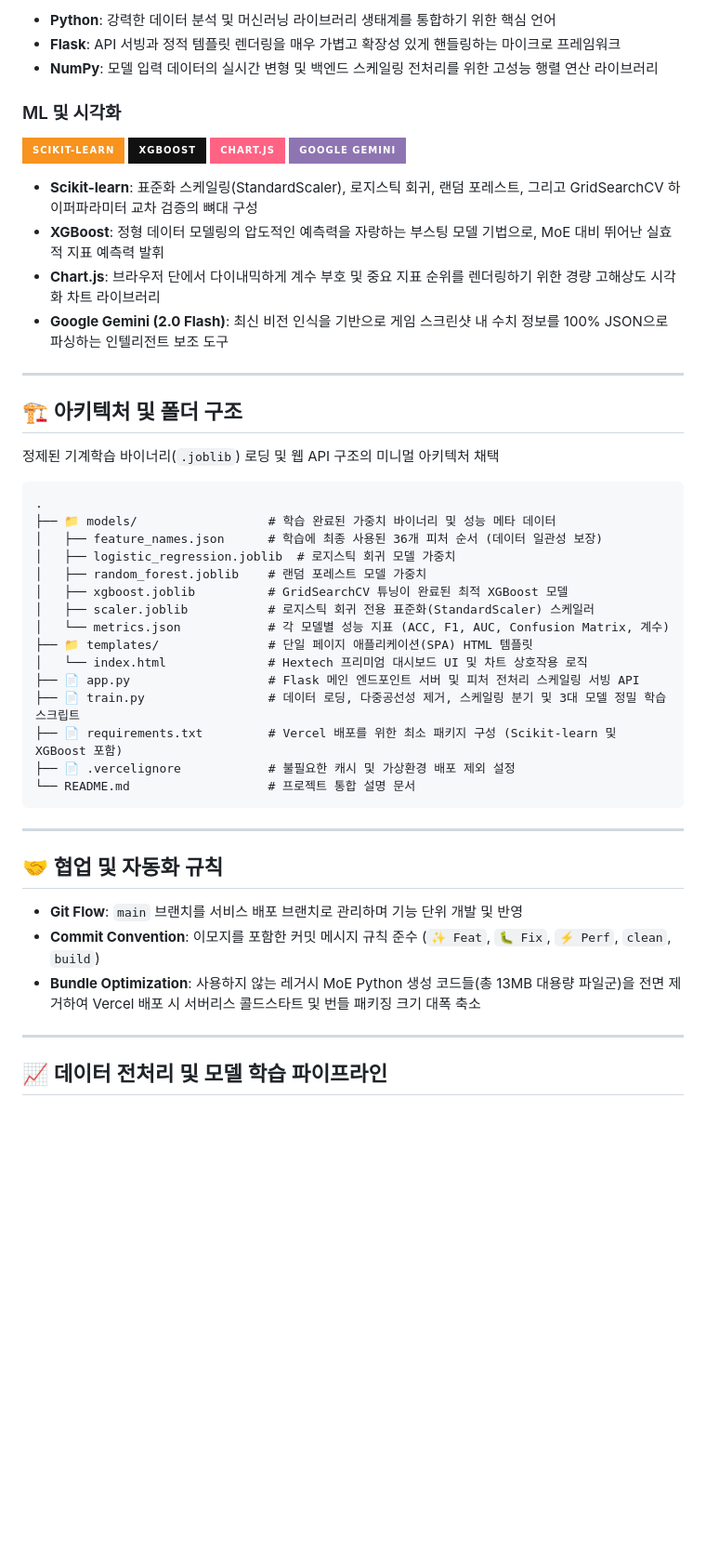
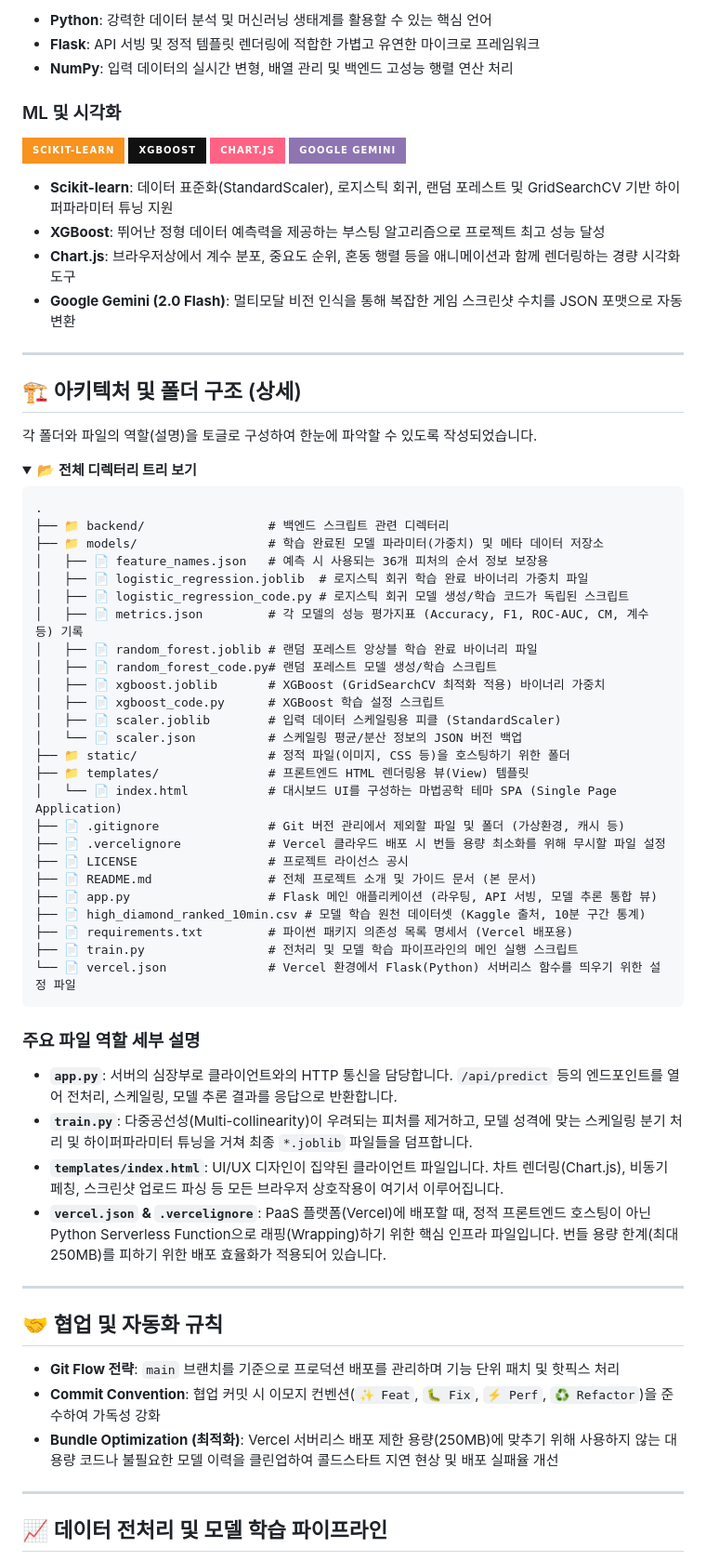
Before and after one commit to Giheon-Jeon/LoL-WinRate-10m, a Markdown page: README.md, the part around one of its changes. Shown at 93% size. Rendered like a GitHub page; folded sections open; badges without logos; blank space fills up the shorter version.

Commit message:
Docs: Update README with detailed directory structure and interactive elements

````diff
--- a/README.md
+++ b/README.md
@@ -52,50 +73,73 @@
 
-* **Python**: 강력한 데이터 분석 및 머신러닝 라이브러리 생태계를 통합하기 위한 핵심 언어
-* **Flask**: API 서빙과 정적 템플릿 렌더링을 매우 가볍고 확장성 있게 핸들링하는 마이크로 프레임워크
-* **NumPy**: 모델 입력 데이터의 실시간 변형 및 백엔드 스케일링 전처리를 위한 고성능 행렬 연산 라이브러리
+* **Python**: 강력한 데이터 분석 및 머신러닝 생태계를 활용할 수 있는 핵심 언어
+* **Flask**: API 서빙 및 정적 템플릿 렌더링에 적합한 가볍고 유연한 마이크로 프레임워크
+* **NumPy**: 입력 데이터의 실시간 변형, 배열 관리 및 백엔드 고성능 행렬 연산 처리
 
 ### ML 및 시각화
-![Scikit-Learn](https://img.shields.io/badge/scikit--learn-F7931E?style=for-the-badge&logo=scikit-learn&logoColor=white)
-![XGBoost](https://img.shields.io/badge/XGBoost-111111?style=for-the-badge&logo=xgboost&logoColor=white)
-![Chart.js](https://img.shields.io/badge/Chart.js-FF6384?style=for-the-badge&logo=chartdotjs&logoColor=white)
-![Google Gemini](https://img.shields.io/badge/Google_Gemini-8E75B2?style=for-the-badge&logo=google-gemini&logoColor=white)
+<p>
+  <img src="https://img.shields.io/badge/scikit--learn-F7931E?style=for-the-badge&logo=scikit-learn&logoColor=white" />
+  <img src="https://img.shields.io/badge/XGBoost-111111?style=for-the-badge&logo=xgboost&logoColor=white" />
+  <img src="https://img.shields.io/badge/Chart.js-FF6384?style=for-the-badge&logo=chartdotjs&logoColor=white" />
+  <img src="https://img.shields.io/badge/Google_Gemini-8E75B2?style=for-the-badge&logo=google-gemini&logoColor=white" />
+</p>
 
-* **Scikit-learn**: 표준화 스케일링(StandardScaler), 로지스틱 회귀, 랜덤 포레스트, 그리고 GridSearchCV 하이퍼파라미터 교차 검증의 뼈대 구성
-* **XGBoost**: 정형 데이터 모델링의 압도적인 예측력을 자랑하는 부스팅 모델 기법으로, MoE 대비 뛰어난 실효적 지표 예측력 발휘
-* **Chart.js**: 브라우저 단에서 다이내믹하게 계수 부호 및 중요 지표 순위를 렌더링하기 위한 경량 고해상도 시각화 차트 라이브러리
-* **Google Gemini (2.0 Flash)**: 최신 비전 인식을 기반으로 게임 스크린샷 내 수치 정보를 100% JSON으로 파싱하는 인텔리전트 보조 도구
+* **Scikit-learn**: 데이터 표준화(StandardScaler), 로지스틱 회귀, 랜덤 포레스트 및 GridSearchCV 기반 하이퍼파라미터 튜닝 지원
+* **XGBoost**: 뛰어난 정형 데이터 예측력을 제공하는 부스팅 알고리즘으로 프로젝트 최고 성능 달성
+* **Chart.js**: 브라우저상에서 계수 분포, 중요도 순위, 혼동 행렬 등을 애니메이션과 함께 렌더링하는 경량 시각화 도구
+* **Google Gemini (2.0 Flash)**: 멀티모달 비전 인식을 통해 복잡한 게임 스크린샷 수치를 JSON 포맷으로 자동 변환
 
 ---
 
-## 🏗 아키텍처 및 폴더 구조
+## 🏗 아키텍처 및 폴더 구조 (상세)
 
-정제된 기계학습 바이너리(`.joblib`) 로딩 및 웹 API 구조의 미니멀 아키텍처 채택
+각 폴더와 파일의 역할(설명)을 토글로 구성하여 한눈에 파악할 수 있도록 작성되었습니다.
+
+<details>
+  <summary>📂 <b>전체 디렉터리 트리 보기</b></summary>
 
 ```text
 .
-├── 📁 models/                  # 학습 완료된 가중치 바이너리 및 성능 메타 데이터
-│   ├── feature_names.json      # 학습에 최종 사용된 36개 피처 순서 (데이터 일관성 보장)
-│   ├── logistic_regression.joblib  # 로지스틱 회귀 모델 가중치
-│   ├── random_forest.joblib    # 랜덤 포레스트 모델 가중치
-│   ├── xgboost.joblib          # GridSearchCV 튜닝이 완료된 최적 XGBoost 모델
-│   ├── scaler.joblib           # 로지스틱 회귀 전용 표준화(StandardScaler) 스케일러
-│   └── metrics.json            # 각 모델별 성능 지표 (ACC, F1, AUC, Confusion Matrix, 계수)
-├── 📁 templates/               # 단일 페이지 애플리케이션(SPA) HTML 템플릿
-│   └── index.html              # Hextech 프리미엄 대시보드 UI 및 차트 상호작용 로직
-├── 📄 app.py                   # Flask 메인 엔드포인트 서버 및 피처 전처리 스케일링 서빙 API
-├── 📄 train.py                 # 데이터 로딩, 다중공선성 제거, 스케일링 분기 및 3대 모델 정밀 학습 스크립트
-├── 📄 requirements.txt         # Vercel 배포를 위한 최소 패키지 구성 (Scikit-learn 및 XGBoost 포함)
-├── 📄 .vercelignore            # 불필요한 캐시 및 가상환경 배포 제외 설정
-└── README.md                   # 프로젝트 통합 설명 문서
+├── 📁 backend/                 # 백엔드 스크립트 관련 디렉터리
+├── 📁 models/                  # 학습 완료된 모델 파라미터(가중치) 및 메타 데이터 저장소
+│   ├── 📄 feature_names.json   # 예측 시 사용되는 36개 피처의 순서 정보 보장용
+│   ├── 📄 logistic_regression.joblib  # 로지스틱 회귀 학습 완료 바이너리 가중치 파일
+│   ├── 📄 logistic_regression_code.py # 로지스틱 회귀 모델 생성/학습 코드가 독립된 스크립트
+│   ├── 📄 metrics.json         # 각 모델의 성능 평가지표 (Accuracy, F1, ROC-AUC, CM, 계수 등) 기록
+│   ├── 📄 random_forest.joblib # 랜덤 포레스트 앙상블 학습 완료 바이너리 파일
+│   ├── 📄 random_forest_code.py# 랜덤 포레스트 모델 생성/학습 스크립트
+│   ├── 📄 xgboost.joblib       # XGBoost (GridSearchCV 최적화 적용) 바이너리 가중치
+│   ├── 📄 xgboost_code.py      # XGBoost 학습 설정 스크립트
+│   ├── 📄 scaler.joblib        # 입력 데이터 스케일링용 피클 (StandardScaler)
+│   └── 📄 scaler.json          # 스케일링 평균/분산 정보의 JSON 버전 백업
+├── 📁 static/                  # 정적 파일(이미지, CSS 등)을 호스팅하기 위한 폴더
+├── 📁 templates/               # 프론트엔드 HTML 렌더링용 뷰(View) 템플릿
+│   └── 📄 index.html           # 대시보드 UI를 구성하는 마법공학 테마 SPA (Single Page Application)
+├── 📄 .gitignore               # Git 버전 관리에서 제외할 파일 및 폴더 (가상환경, 캐시 등)
+├── 📄 .vercelignore            # Vercel 클라우드 배포 시 번들 용량 최소화를 위해 무시할 파일 설정
+├── 📄 LICENSE                  # 프로젝트 라이선스 공시
+├── 📄 README.md                # 전체 프로젝트 소개 및 가이드 문서 (본 문서)
+├── 📄 app.py                   # Flask 메인 애플리케이션 (라우팅, API 서빙, 모델 추론 통합 뷰)
+├── 📄 high_diamond_ranked_10min.csv # 모델 학습 원천 데이터셋 (Kaggle 출처, 10분 구간 통계)
+├── 📄 requirements.txt         # 파이썬 패키지 의존성 목록 명세서 (Vercel 배포용)
+├── 📄 train.py                 # 전처리 및 모델 학습 파이프라인의 메인 실행 스크립트
+└── 📄 vercel.json              # Vercel 환경에서 Flask(Python) 서버리스 함수를 띄우기 위한 설정 파일
 ```
+</details>
+
+### 주요 파일 역할 세부 설명
+
+* **`app.py`**: 서버의 심장부로 클라이언트와의 HTTP 통신을 담당합니다. `/api/predict` 등의 엔드포인트를 열어 전처리, 스케일링, 모델 추론 결과를 응답으로 반환합니다.
+* **`train.py`**: 다중공선성(Multi-collinearity)이 우려되는 피처를 제거하고, 모델 성격에 맞는 스케일링 분기 처리 및 하이퍼파라미터 튜닝을 거쳐 최종 `*.joblib` 파일들을 덤프합니다.
+* **`templates/index.html`**: UI/UX 디자인이 집약된 클라이언트 파일입니다. 차트 렌더링(Chart.js), 비동기 페칭, 스크린샷 업로드 파싱 등 모든 브라우저 상호작용이 여기서 이루어집니다.
+* **`vercel.json` & `.vercelignore`**: PaaS 플랫폼(Vercel)에 배포할 때, 정적 프론트엔드 호스팅이 아닌 Python Serverless Function으로 래핑(Wrapping)하기 위한 핵심 인프라 파일입니다. 번들 용량 한계(최대 250MB)를 피하기 위한 배포 효율화가 적용되어 있습니다.
 
 ---
 
 ## 🤝 협업 및 자동화 규칙
 
-* **Git Flow**: `main` 브랜치를 서비스 배포 브랜치로 관리하며 기능 단위 개발 및 반영
-* **Commit Convention**: 이모지를 포함한 커밋 메시지 규칙 준수 (`✨ Feat`, `🐛 Fix`, `⚡️ Perf`, `clean`, `build`)
-* **Bundle Optimization**: 사용하지 않는 레거시 MoE Python 생성 코드들(총 13MB 대용량 파일군)을 전면 제거하여 Vercel 배포 시 서버리스 콜드스타트 및 번들 패키징 크기 대폭 축소
+* **Git Flow 전략**: `main` 브랜치를 기준으로 프로덕션 배포를 관리하며 기능 단위 패치 및 핫픽스 처리
+* **Commit Convention**: 협업 커밋 시 이모지 컨벤션(`✨ Feat`, `🐛 Fix`, `⚡️ Perf`, `♻️ Refactor`)을 준수하여 가독성 강화
+* **Bundle Optimization (최적화)**: Vercel 서버리스 배포 제한 용량(250MB)에 맞추기 위해 사용하지 않는 대용량 코드나 불필요한 모델 이력을 클린업하여 콜드스타트 지연 현상 및 배포 실패율 개선
 
 ---
 
````
Also changed, not shown: other parts of README.md (+41 -16 lines).
